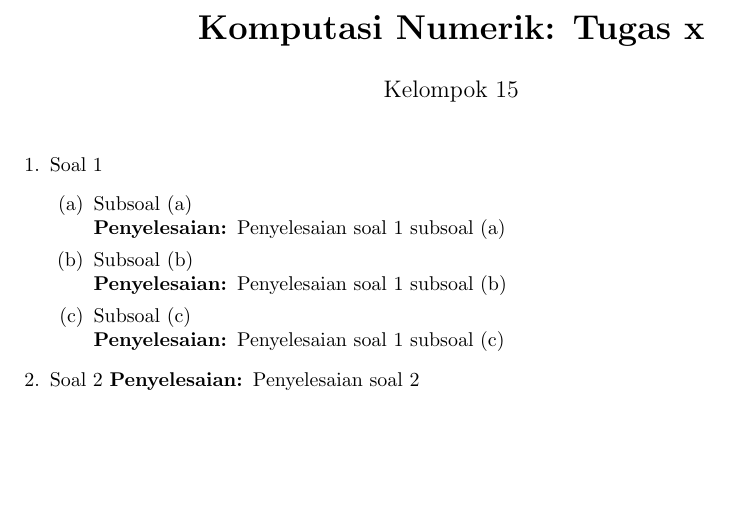
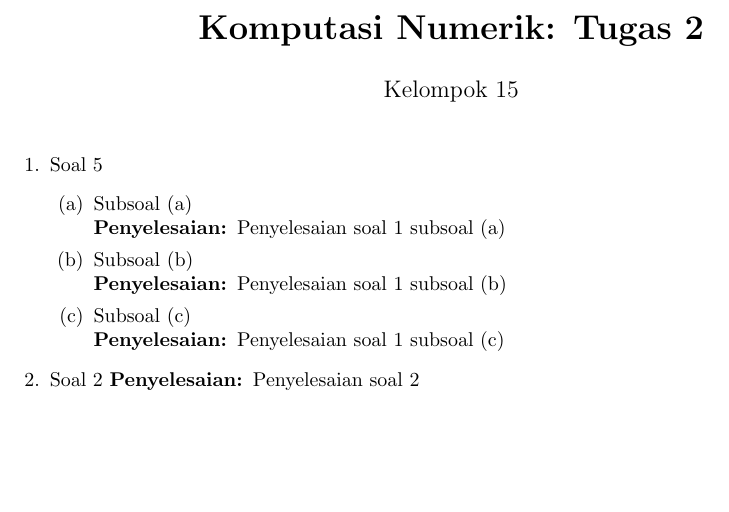
Before and after one commit to Grydr/komnum-latex, a LaTeX problem sheet (assignment/pertemuan2/main.tex): part of the page, cut so that both start at the same text. Compiled offline with pdfLaTeX.

Commit message:
initial commit

```diff
--- a/assignment/pertemuan2/main.tex
+++ b/assignment/pertemuan2/main.tex
@@ -21,7 +21,7 @@
 
 \newcommand{\penyelesaian}{\textbf{Penyelesaian: }}
 
-\title{\textbf{Komputasi Numerik: Tugas x}}
+\title{\textbf{Komputasi Numerik: Tugas 2}}
 \author{Kelompok 15}
 \date{}
 
@@ -30,7 +30,7 @@
 \maketitle
 
 \begin{enumerate}
-    \item Soal 1
+    \item Soal 5
     \begin{enumerate}
         \item Subsoal (a) \\
         \penyelesaian Penyelesaian soal 1 subsoal (a)
```
